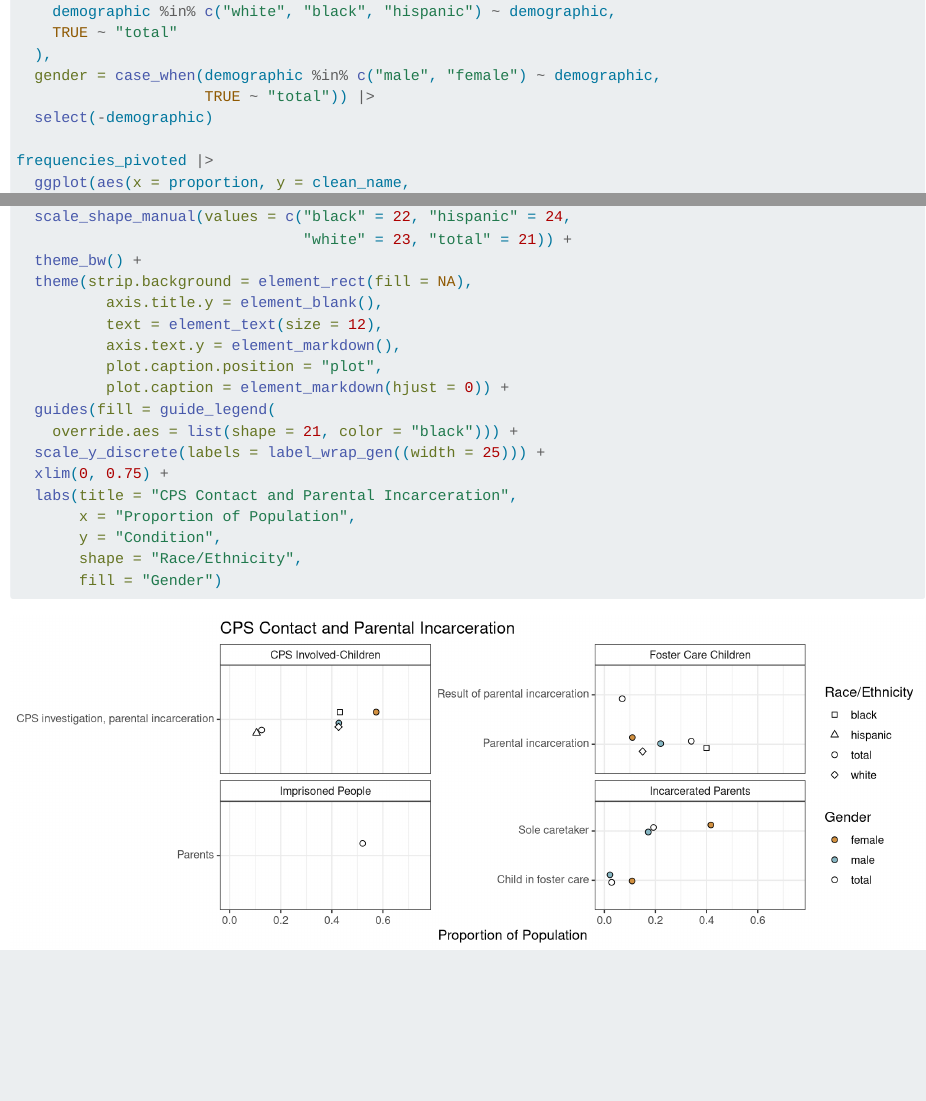
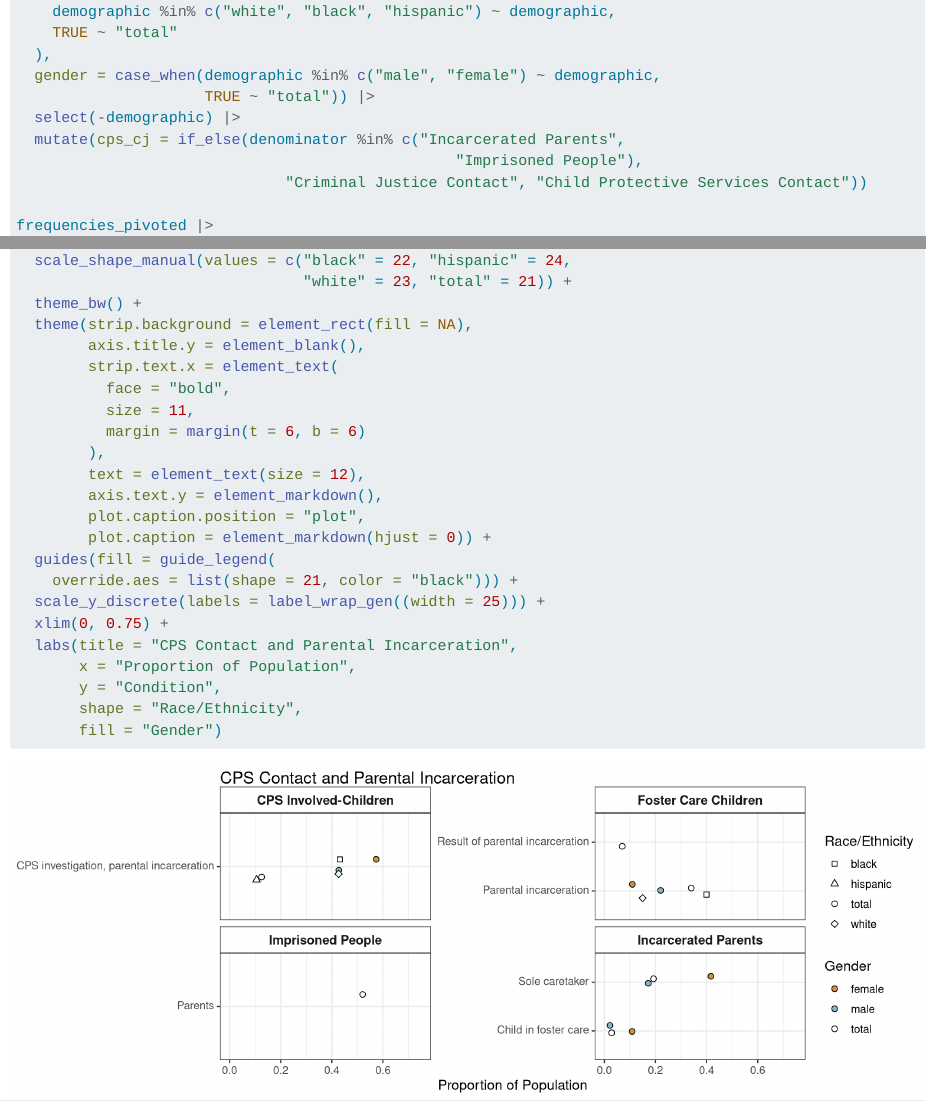
Before and after one commit to evamjarvis/arccode, a Quarto document (arccode.qmd): the page in a window 1100 px wide, from 620 px down, and a second part further down, joined at a grey line. Rendered offline with R 4.5, knitr and Pandoc in place of Quarto, with nearby package versions; code that draws random numbers runs with fixed seeds of ours; column names are cleaned by a stand-in for the janitor package.

Commit message:
small changes

```diff
--- a/arccode.qmd
+++ b/arccode.qmd
@@ -45,7 +45,10 @@ frequencies_pivoted <- frequencies_cps |>
   ),
   gender = case_when(demographic %in% c("male", "female") ~ demographic,
                      TRUE ~ "total")) |>
-  select(-demographic)
+  select(-demographic) |>
+  mutate(cps_cj = if_else(denominator %in% c("Incarcerated Parents",
+                                                 "Imprisoned People"),
+                              "Criminal Justice Contact", "Child Protective Services Contact"))
 
 frequencies_pivoted |>
   ggplot(aes(x = proportion, y = clean_name,
@@ -61,11 +64,16 @@ frequencies_pivoted |>
                                 "white" = 23, "total" = 21)) +
   theme_bw() +
   theme(strip.background = element_rect(fill = NA),
-          axis.title.y = element_blank(),
-          text = element_text(size = 12),
-          axis.text.y = element_markdown(),
-          plot.caption.position = "plot",
-          plot.caption = element_markdown(hjust = 0)) +
+        axis.title.y = element_blank(),
+        strip.text.x = element_text(
+          face = "bold",
+          size = 11,
+          margin = margin(t = 6, b = 6)
+        ),
+        text = element_text(size = 12),
+        axis.text.y = element_markdown(),
+        plot.caption.position = "plot",
+        plot.caption = element_markdown(hjust = 0)) +
   guides(fill = guide_legend(
     override.aes = list(shape = 21, color = "black"))) +
   scale_y_discrete(labels = label_wrap_gen((width = 25))) +
```
